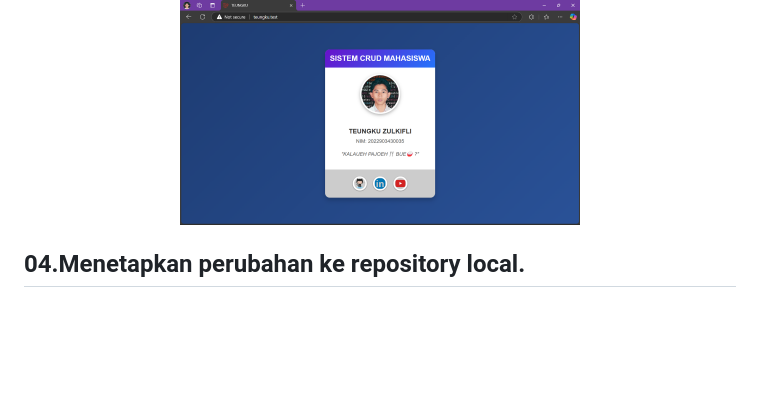
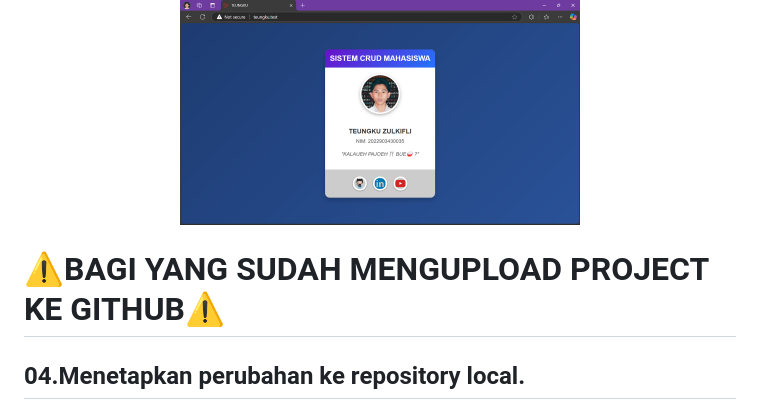
Before and after one commit to TEUNGKU-ZULKIFLI/installasi-recomended-byTEUNGKU, a Markdown page: 005.MENGEDIT_VIEW.md, the part around the change. Drawn GitHub-style; blank space fills up the shorter version.

Commit message:
UPDATE MODUL 005👌🏻

```diff
--- a/005.MENGEDIT_VIEW.md
+++ b/005.MENGEDIT_VIEW.md
@@ -215,6 +215,7 @@ Dan boom💥 hasilnya.
   <img src="asset/FINALLY.png" width="400px"/>
 </div>
 
+# ⚠️BAGI YANG SUDAH MENGUPLOAD PROJECT KE GITHUB⚠️
 ## **04.Menetapkan perubahan ke repository local.**
 ### **04.1 git add. menambahkan ke staging area**
 PERTAMA ARAHKAN CMD NYA KE PATH FOLDER LARAVEL MISALNYA:<br>
```
